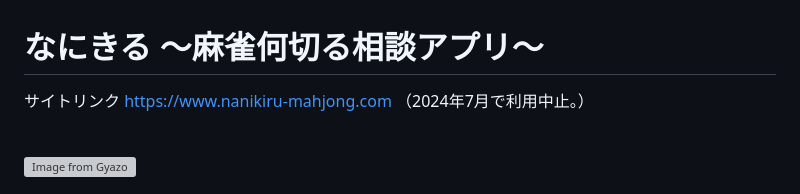
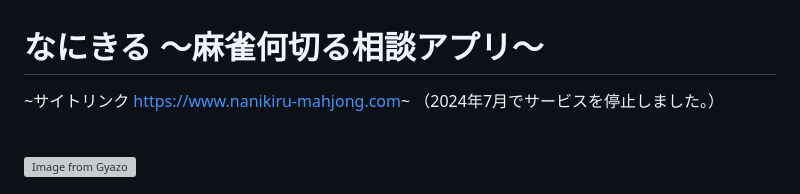
Before and after one commit to monaka0309/nanikiru, a Markdown page: README.md, the part around the change. GitHub-like rendering; grey boxes are pictures that could not be loaded.

```diff
--- a/README.md
+++ b/README.md
@@ -1,6 +1,7 @@
 # なにきる 〜麻雀何切る相談アプリ〜<br>
 
-サイトリンク https://www.nanikiru-mahjong.com （2024年7月で利用中止。）
+~サイトリンク https://www.nanikiru-mahjong.com~
+（2024年7月でサービスを停止しました。）
 
 <br>
 <a href="https://gyazo.com/f36d7b50e4e693367f3ba7fe6a3c8320"><img src="https://i.gyazo.com/f36d7b50e4e693367f3ba7fe6a3c8320.png" alt="Image from Gyazo" width="390"/></a>
```
